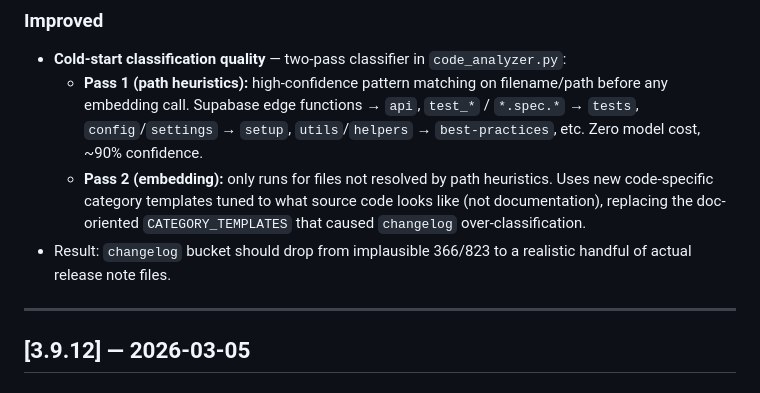
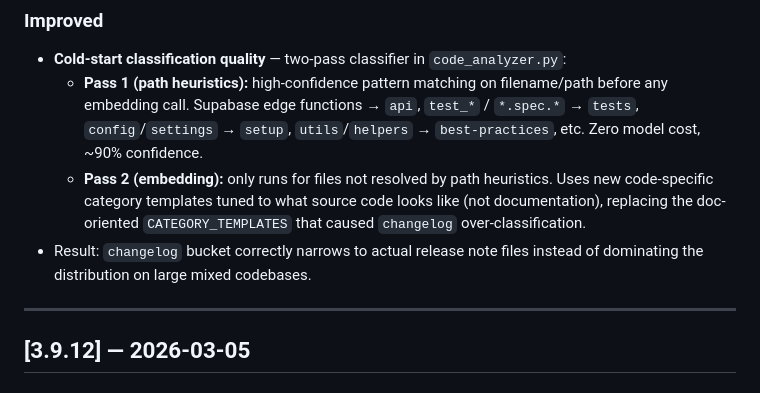
Before and after one commit to dl4rce/flaiwheel, a Markdown page: CHANGELOG.md, the part around the change. Rendered like a GitHub page.

Commit message:
fix(changelog): remove internal project reference from v3.9.13 entry
Made-with: Cursor

```diff
--- a/CHANGELOG.md
+++ b/CHANGELOG.md
@@ -13,7 +13,7 @@ Versioning follows [Semantic Versioning](https://semver.org/).
 - **Cold-start classification quality** — two-pass classifier in `code_analyzer.py`:
   - **Pass 1 (path heuristics):** high-confidence pattern matching on filename/path before any embedding call. Supabase edge functions → `api`, `test_*` / `*.spec.*` → `tests`, `config`/`settings` → `setup`, `utils`/`helpers` → `best-practices`, etc. Zero model cost, ~90% confidence.
   - **Pass 2 (embedding):** only runs for files not resolved by path heuristics. Uses new code-specific category templates tuned to what source code looks like (not documentation), replacing the doc-oriented `CATEGORY_TEMPLATES` that caused `changelog` over-classification.
-- Result: `changelog` bucket should drop from implausible 366/823 to a realistic handful of actual release note files.
+- Result: `changelog` bucket correctly narrows to actual release note files instead of dominating the distribution on large mixed codebases.
 
 ---
 
```
